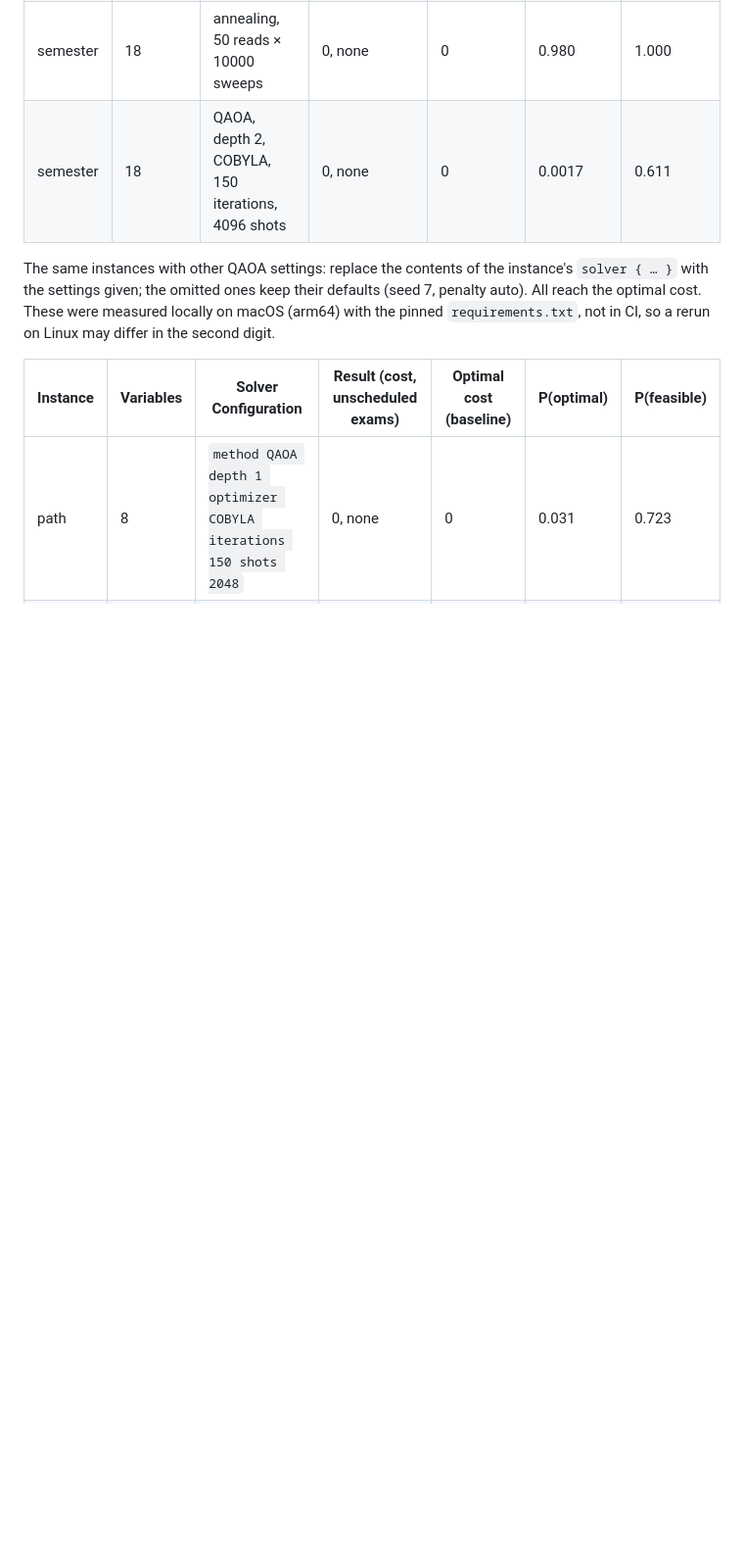
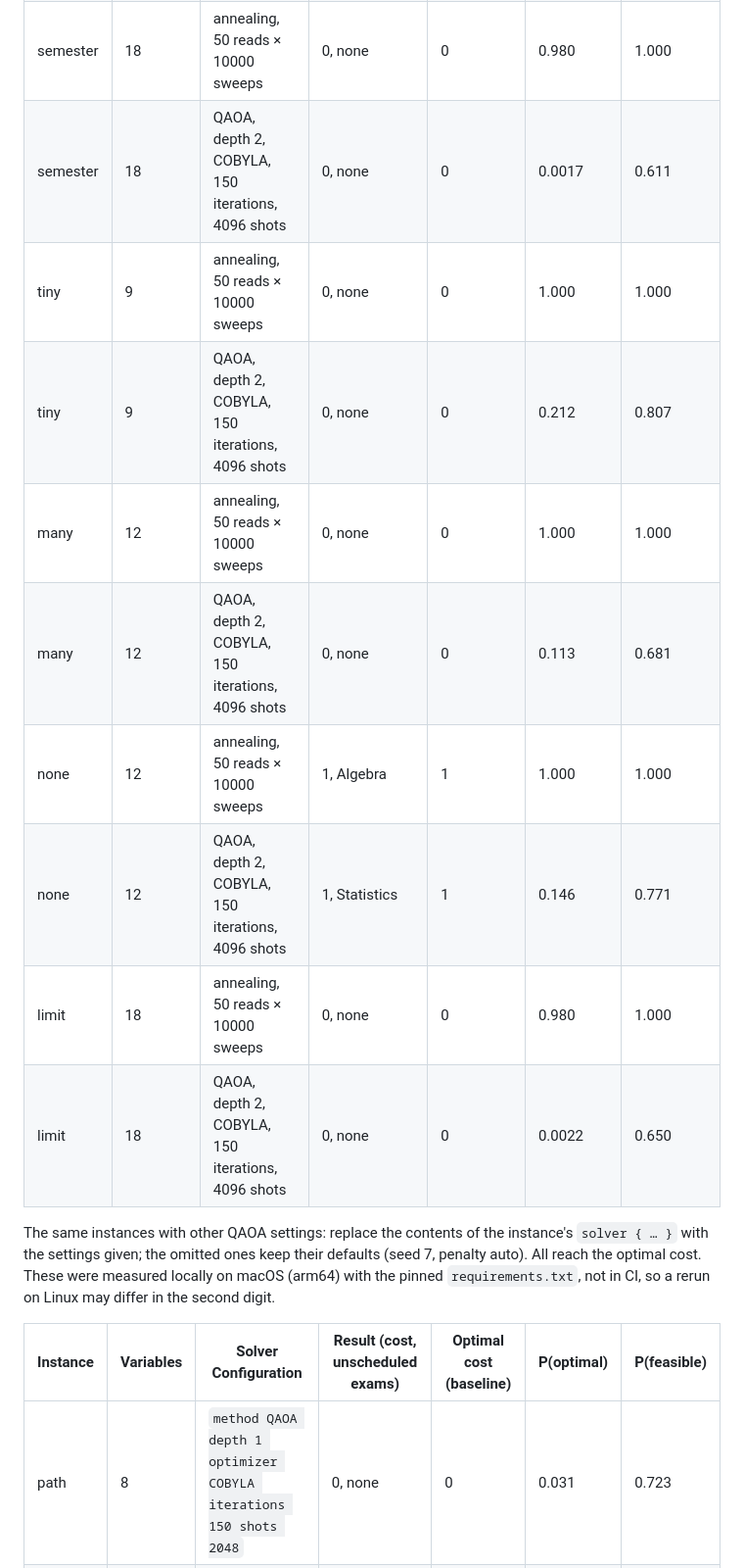
Before and after one commit to Alef-Keuffer/qmde, a Markdown page: emf/CONTEXT.md, the part around one of its changes. Shown at 98% size. Rendered like a GitHub page; blank space fills up the shorter version.

Commit message:
emf/CONTEXT: results from CI run 43071895789, with BESSER's instances (#44)
Co-Authored-By: Claude Opus 5.5 <noreply@anthropic.com>

```diff
--- a/emf/CONTEXT.md
+++ b/emf/CONTEXT.md
@@ -87,6 +87,14 @@ Results with the committed instances and seeds, from CI's `./build.sh` (Linux, t
 | clique | 12 | QAOA, depth 2, COBYLA, 150 iterations, 4096 shots | 1, Statistics | 1 | 0.044 | 0.657 |
 | semester | 18 | annealing, 50 reads × 10000 sweeps | 0, none | 0 | 0.980 | 1.000 |
 | semester | 18 | QAOA, depth 2, COBYLA, 150 iterations, 4096 shots | 0, none | 0 | 0.0017 | 0.611 |
+| tiny | 9 | annealing, 50 reads × 10000 sweeps | 0, none | 0 | 1.000 | 1.000 |
+| tiny | 9 | QAOA, depth 2, COBYLA, 150 iterations, 4096 shots | 0, none | 0 | 0.212 | 0.807 |
+| many | 12 | annealing, 50 reads × 10000 sweeps | 0, none | 0 | 1.000 | 1.000 |
+| many | 12 | QAOA, depth 2, COBYLA, 150 iterations, 4096 shots | 0, none | 0 | 0.113 | 0.681 |
+| none | 12 | annealing, 50 reads × 10000 sweeps | 1, Algebra | 1 | 1.000 | 1.000 |
+| none | 12 | QAOA, depth 2, COBYLA, 150 iterations, 4096 shots | 1, Statistics | 1 | 0.146 | 0.771 |
+| limit | 18 | annealing, 50 reads × 10000 sweeps | 0, none | 0 | 0.980 | 1.000 |
+| limit | 18 | QAOA, depth 2, COBYLA, 150 iterations, 4096 shots | 0, none | 0 | 0.0022 | 0.650 |
 
 <!-- results:end -->
 
```
Also changed, not shown: other parts of emf/CONTEXT.md (+1 -1 lines).
